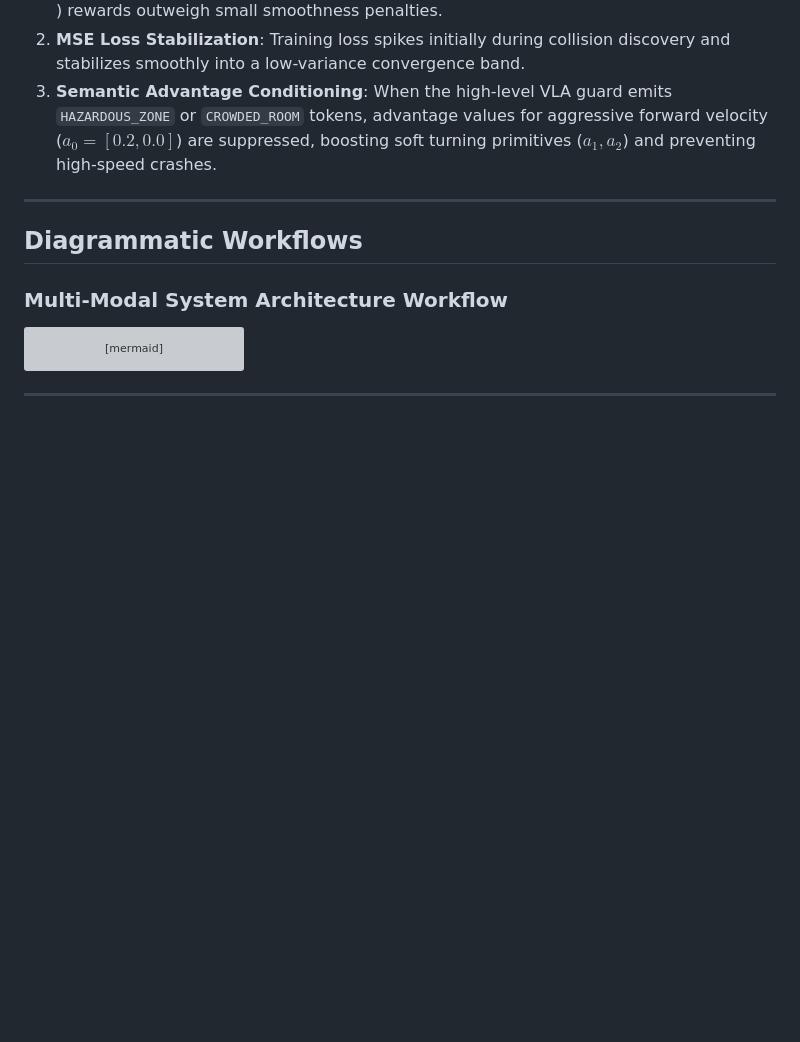
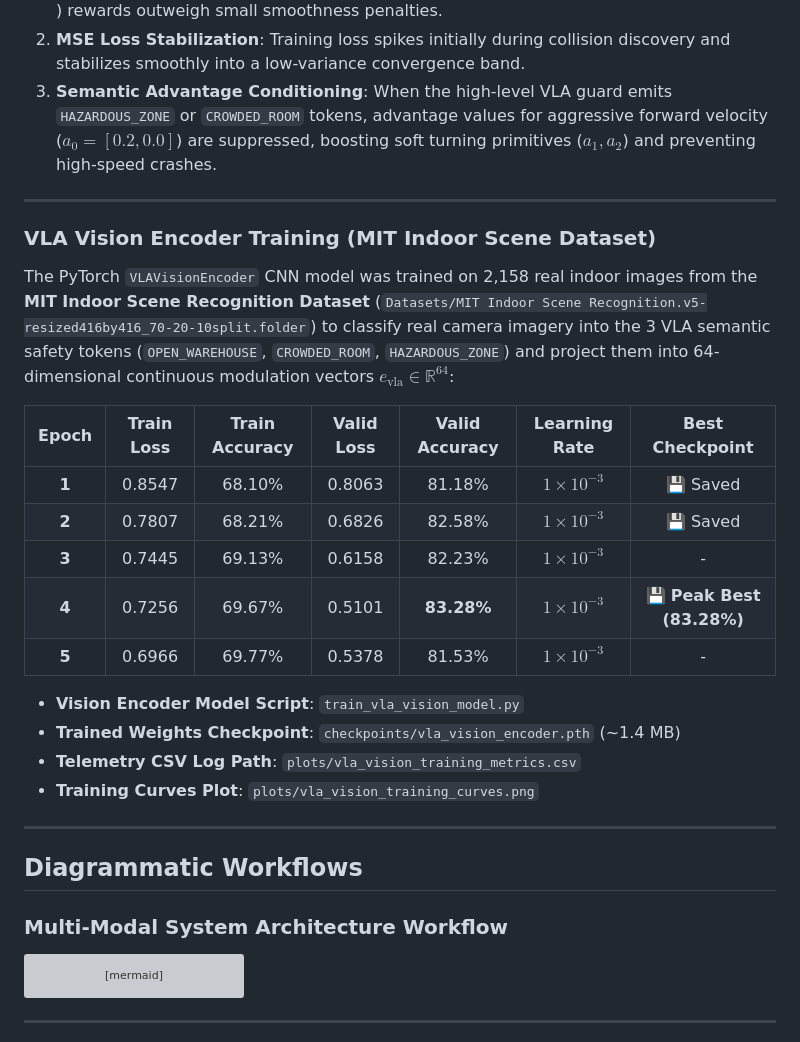
Before and after one commit to CHINMAY2005/D3QN_Based_Navigation_Implementation, a Markdown page: README.md, the part around the change. Rendered like a GitHub page; blank space fills up the shorter version; grey boxes are pictures that could not be loaded.

Commit message:
feat: Train VLA Vision Encoder on MIT Indoor dataset (83.28% validation accuracy) and update README

```diff
--- a/README.md
+++ b/README.md
@@ -87,6 +87,25 @@ Training and comparative benchmarking were conducted across 300 episodes under c
 1. **Reward Convergence**: Initial negative episode rewards during random exploration transition into stable positive rewards as progress ($R_{\text{progress}}$) and goal arrival ($R_{\text{goal}} = +10.0$) rewards outweigh small smoothness penalties.
 2. **MSE Loss Stabilization**: Training loss spikes initially during collision discovery and stabilizes smoothly into a low-variance convergence band.
 3. **Semantic Advantage Conditioning**: When the high-level VLA guard emits `HAZARDOUS_ZONE` or `CROWDED_ROOM` tokens, advantage values for aggressive forward velocity ($a_0 = [0.2, 0.0]$) are suppressed, boosting soft turning primitives ($a_1, a_2$) and preventing high-speed crashes.
+
+---
+
+### VLA Vision Encoder Training (MIT Indoor Scene Dataset)
+
+The PyTorch `VLAVisionEncoder` CNN model was trained on 2,158 real indoor images from the **MIT Indoor Scene Recognition Dataset** (`Datasets/MIT Indoor Scene Recognition.v5-resized416by416_70-20-10split.folder`) to classify real camera imagery into the 3 VLA semantic safety tokens (`OPEN_WAREHOUSE`, `CROWDED_ROOM`, `HAZARDOUS_ZONE`) and project them into 64-dimensional continuous modulation vectors $e_{\text{vla}} \in \mathbb{R}^{64}$:
+
+| Epoch | Train Loss | Train Accuracy | Valid Loss | Valid Accuracy | Learning Rate | Best Checkpoint |
+| :---: | :---: | :---: | :---: | :---: | :---: | :---: |
+| **1** | 0.8547 | 68.10% | 0.8063 | 81.18% | $1 \times 10^{-3}$ | 💾 Saved |
+| **2** | 0.7807 | 68.21% | 0.6826 | 82.58% | $1 \times 10^{-3}$ | 💾 Saved |
+| **3** | 0.7445 | 69.13% | 0.6158 | 82.23% | $1 \times 10^{-3}$ | - |
+| **4** | 0.7256 | 69.67% | 0.5101 | **83.28%** | $1 \times 10^{-3}$ | 💾 **Peak Best (83.28%)** |
+| **5** | 0.6966 | 69.77% | 0.5378 | 81.53% | $1 \times 10^{-3}$ | - |
+
+- **Vision Encoder Model Script**: `train_vla_vision_model.py`
+- **Trained Weights Checkpoint**: `checkpoints/vla_vision_encoder.pth` (~1.4 MB)
+- **Telemetry CSV Log Path**: `plots/vla_vision_training_metrics.csv`
+- **Training Curves Plot**: `plots/vla_vision_training_curves.png`
 
 ---
 
```
Also changed, not shown: plots/vla_vision_training_curves.png (added), 4 other files.
